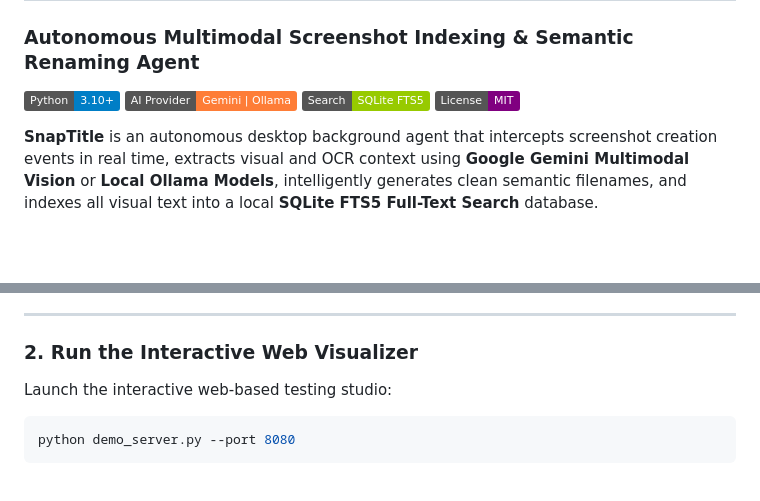
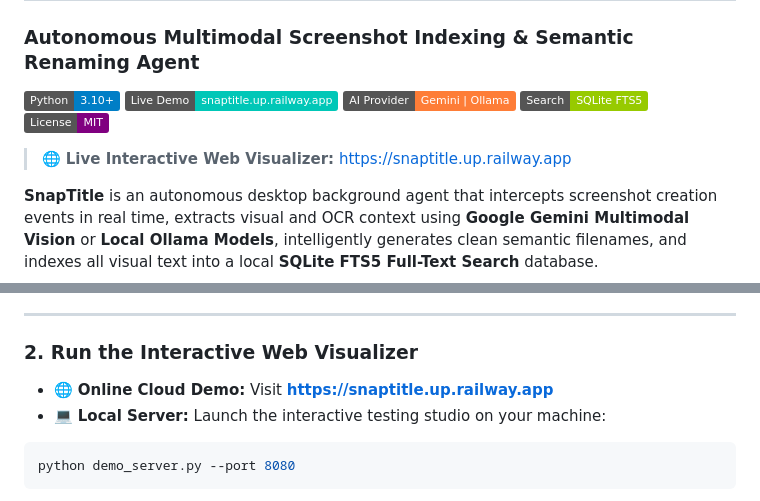
Before and after one commit to Sankhyaan/SnapTitle-Autonomous-Screenshot-Indexing-Agent, a Markdown page: README.md, 2 parts joined by grey strips. Rendered like a GitHub page; badges without logos; blank space fills up the shorter version.

Commit message:
Add live Railway demo badge and link to README.md

````diff
--- a/README.md
+++ b/README.md
@@ -2,9 +2,12 @@
 ### Autonomous Multimodal Screenshot Indexing & Semantic Renaming Agent
 
 [![Python](https://img.shields.io/badge/Python-3.10%2B-blue.svg)](https://www.python.org/)
+[![Live Demo](https://img.shields.io/badge/Live%20Demo-snaptitle.up.railway.app-00C7B7?style=flat&logo=railway&logoColor=white)](https://snaptitle.up.railway.app/)
 [![AI Provider](https://img.shields.io/badge/AI%20Provider-Gemini%20%7C%20Ollama-orange.svg)](https://ai.google.dev/)
 [![Search](https://img.shields.io/badge/Search-SQLite%20FTS5-green.svg)](https://www.sqlite.org/fts5.html)
 [![License](https://img.shields.io/badge/License-MIT-purple.svg)](LICENSE)
+
+> 🌐 **Live Interactive Web Visualizer:** [https://snaptitle.up.railway.app](https://snaptitle.up.railway.app/)
 
 **SnapTitle** is an autonomous desktop background agent that intercepts screenshot creation events in real time, extracts visual and OCR context using **Google Gemini Multimodal Vision** or **Local Ollama Models**, intelligently generates clean semantic filenames, and indexes all visual text into a local **SQLite FTS5 Full-Text Search** database.
 
@@ -107,7 +110,8 @@ python main.py
 ---
 
 ### 2. Run the Interactive Web Visualizer
-Launch the interactive web-based testing studio:
+- 🌐 **Online Cloud Demo:** Visit **[https://snaptitle.up.railway.app](https://snaptitle.up.railway.app)**
+- 💻 **Local Server:** Launch the interactive testing studio on your machine:
 ```powershell
 python demo_server.py --port 8080
 ```
````
